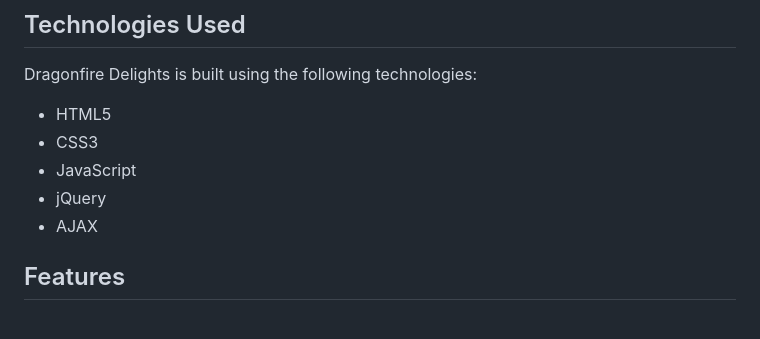
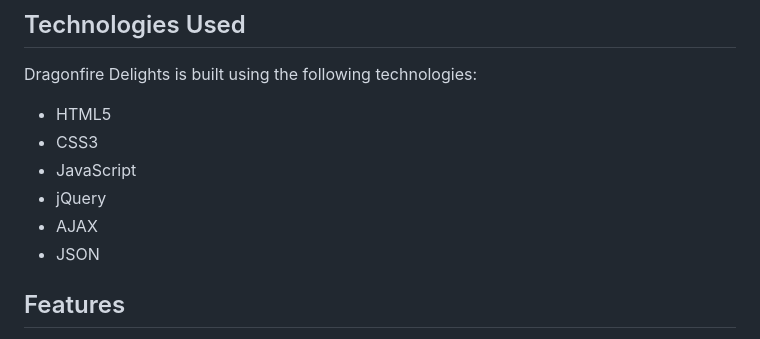
Before and after one commit to X-XENDROME-X/Dragonfire-Delights, a Markdown page: README.md, the part around the change. Drawn GitHub-style.

```diff
--- a/README.md
+++ b/README.md
@@ -41,6 +41,7 @@ Dragonfire Delights is built using the following technologies:
 - JavaScript
 - jQuery
 - AJAX
+- JSON
 
 ## Features
 
```
